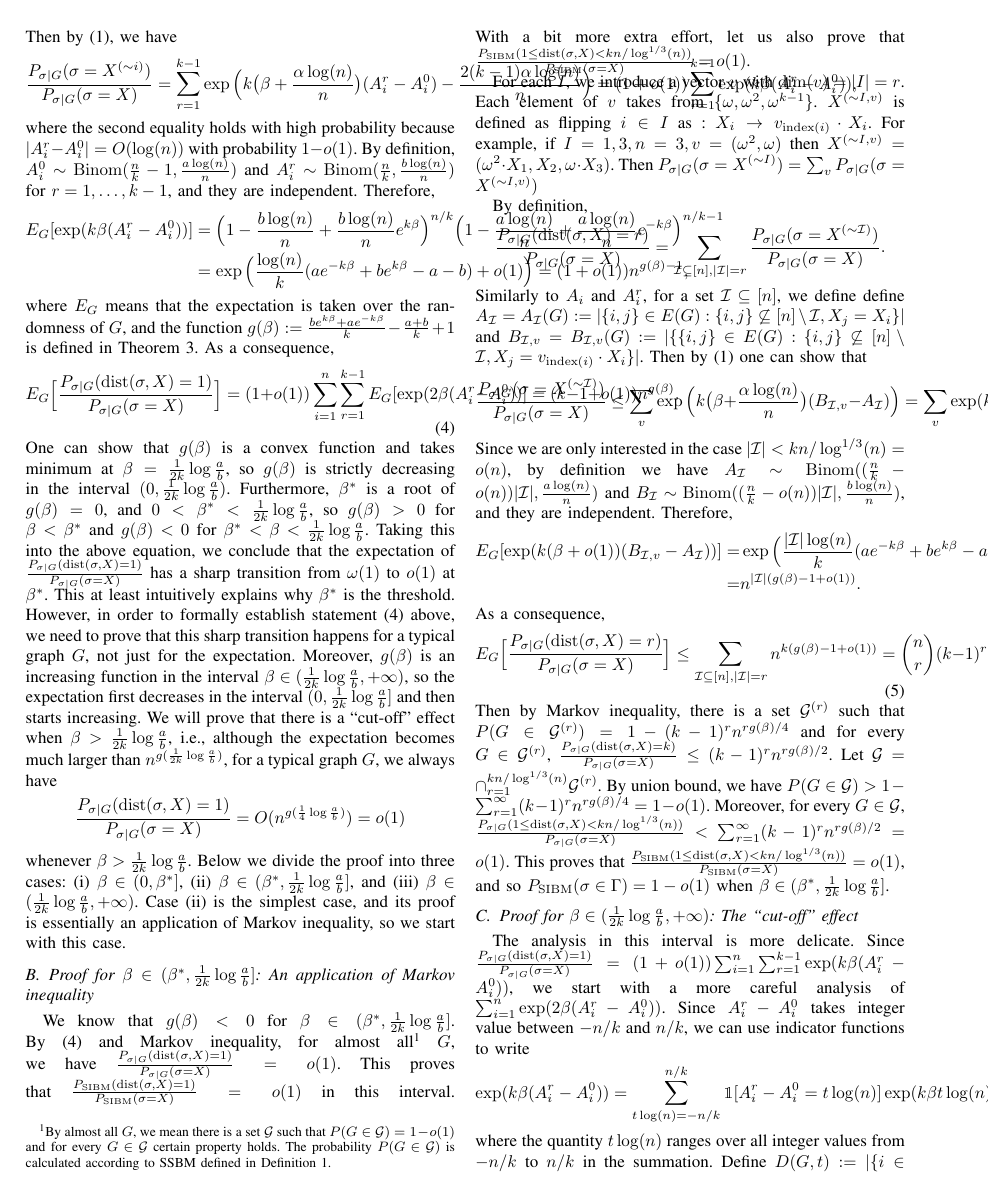
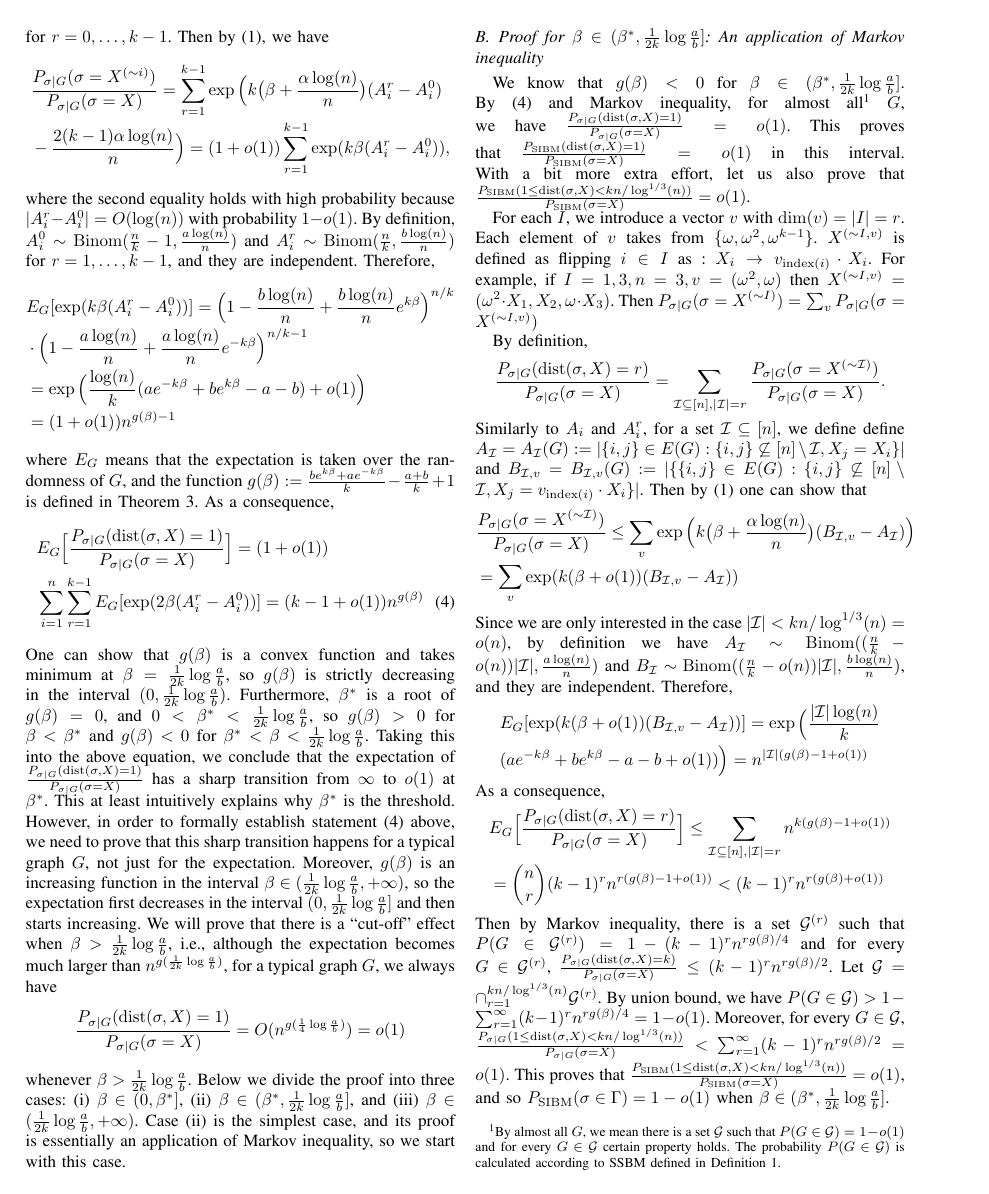
Before and after one commit to zhaofeng-shu33/SIBM, a LaTeX paper (main.tex): page 4 of 6. Compiled offline with pdfLaTeX.

Commit message:
finish appendix section B formatting

```diff
--- a/main.tex
+++ b/main.tex
@@ -265,34 +265,36 @@ A^r_i=A^r_i(G):=|\{j\in[n]\setminus\{i\}:\{i,j\}\in E(G), X_j=\omega^r \cdot X_i
 \end{equation*}
+for $ r=0, \dots, k-1$.
 Then by \eqref{eq:isingma}, we have
 \begin{align*}
-\frac{P_{\sigma|G}(\sigma=X^{(\sim i)} )}
+&\frac{P_{\sigma|G}(\sigma=X^{(\sim i)} )}
 {P_{\sigma|G}(\sigma=X)}
- = \sum_{r=1}^{k-1}\exp\Big(k\big(\beta+\frac{\alpha\log(n)}{n} \big) (A^r_i-A^0_i)
--\frac{2(k-1)\alpha\log(n)}{n} \Big)
+ = \sum_{r=1}^{k-1}\exp\Big(k\big(\beta+\frac{\alpha\log(n)}{n} \big) (A^r_i-A^0_i) \\
+&-\frac{2(k-1)\alpha\log(n)}{n} \Big)
  = (1+o(1)) \sum_{r=1}^{k-1}\exp (k \beta(A^r_i-A^0_i))  ,
 \end{align*}
 where the second equality holds with high probability because $|A^r_i-A^0_i|=O(\log(n))$ with probability $1-o(1)$.
 By definition,
 $A^0_i\sim \Binom(\frac{n}{k}-1,\frac{a\log(n)}{n})$ and $A^r_i\sim \Binom(\frac{n}{k}, \frac{b\log(n)}{n})$ for $r=1,\dots, k-1$, and they are independent. Therefore,
 \begin{align*}
-E_G[\exp (k \beta (A^r_i-A^0_i))]
-& =\Big(1-\frac{b\log(n)}{n}+\frac{b\log(n)}{n} e^{k\beta} \Big)^{n/k}
-\Big(1-\frac{a\log(n)}{n}+\frac{a\log(n)}{n} e^{-k\beta} \Big)^{n/k-1}  \\
+&E_G[\exp (k \beta (A^r_i-A^0_i))]
+ =\Big(1-\frac{b\log(n)}{n}+\frac{b\log(n)}{n} e^{k\beta} \Big)^{n/k} \\
+&\cdot \Big(1-\frac{a\log(n)}{n}+\frac{a\log(n)}{n} e^{-k\beta} \Big)^{n/k-1}\\
 & =
 \exp\Big(\frac{\log(n)}{k} ( a e^{-k\beta}+b e^{k\beta} -a-b )
-+o(1) \Big)
- = (1+o(1)) n^{g(\beta)-1} ,
++o(1) \Big) \\
+& = (1+o(1)) n^{g(\beta)-1}
 \end{align*}
 where $E_G$ means that the expectation is taken over the randomness of $G$, and the function
 $g(\beta)  := \frac{b e^{k\beta}+a e^{-k\beta}}{k}-\frac{a+b}{k}+1$ is defined in Theorem~\ref{thm:wt3}.
 As a consequence,
-\begin{equation} \label{eq:mew}
-E_G \Big[ \frac{P_{\sigma|G} ( \dist(\sigma, X) = 1 )}{P_{\sigma|G}(\sigma= X)} \Big]
-= (1+o(1)) \sum_{i=1}^n\sum_{r=1}^{k-1} E_G[\exp (2 \beta (A^r_i-A^0_i))]
-= (k-1+o(1)) n^{g(\beta)} .
-\end{equation}
+\begin{align} \label{eq:mew}
+&E_G \Big[ \frac{P_{\sigma|G} ( \dist(\sigma, X) = 1 )}{P_{\sigma|G}(\sigma= X)} \Big]
+= (1+o(1)) \notag\\
+&\sum_{i=1}^n\sum_{r=1}^{k-1} E_G[\exp (2 \beta (A^r_i-A^0_i))]
+= (k-1+o(1)) n^{g(\beta)}
+\end{align}
 One can show that $g(\beta)$ is a convex function and takes minimum at $\beta=\frac{1}{2k}\log\frac{a}{b}$, so $g(\beta)$ is strictly decreasing in the interval $(0,\frac{1}{2k}\log\frac{a}{b})$. Furthermore, $\beta^\ast$ is a root of $g(\beta)=0$, and $0<\beta^\ast<\frac{1}{2k}\log\frac{a}{b}$, so $g(\beta)>0$ for $\beta<\beta^\ast$ and $g(\beta)<0$ for $\beta^\ast<\beta<\frac{1}{2k}\log\frac{a}{b}$.
-Taking this into the above equation, we conclude that the expectation of $\frac{P_{\sigma|G} ( \dist(\sigma, X) = 1 )}{P_{\sigma|G}(\sigma= X)}$ has a sharp transition from $\omega(1)$ to $o(1)$ at $\beta^\ast$.
+Taking this into the above equation, we conclude that the expectation of $\frac{P_{\sigma|G} ( \dist(\sigma, X) = 1 )}{P_{\sigma|G}(\sigma= X)}$ has a sharp transition from $\infty$ to $o(1)$ at $\beta^\ast$.
 This at least intuitively explains why $\beta^\ast$ is the threshold. However, in order to formally establish statement (4) above, we need to prove that this sharp transition happens for a typical graph $G$, not just for the expectation.
 Moreover, $g(\beta)$ is an increasing function in the interval $\beta\in(\frac{1}{2k}\log\frac{a}{b}, +\infty)$, so the expectation first decreases in the interval $(0,\frac{1}{2k}\log\frac{a}{b}]$ and then starts increasing. We will prove that there is a ``cut-off" effect when $\beta>\frac{1}{2k}\log\frac{a}{b}$, i.e., although the expectation becomes much larger than $n^{g(\frac{1}{2k}\log\frac{a}{b})}$, for a typical graph $G$, we always have
 $$
@@ -323,28 +325,29 @@ define
 $A_{\cI}=A_{\cI}(G):=|\{i,j\}\in E(G):  \{i, j\} \not\subseteq [n]\setminus\cI, X_j=X_i\}|$ and
 $B_{\cI,v}=B_{\cI,v}(G):=|\{\{i,j\}\in E(G): \{i, j\} \not\subseteq [n]\setminus\cI, X_j= v_{\mathrm{index}(i)} \cdot X_i\}|$.
 Then by \eqref{eq:isingma} one can show that
-$$
- \frac{P_{\sigma|G}(\sigma=X^{(\sim\cI)})}{P_{\sigma|G}(\sigma=X)}
-\le \sum_{v}\exp\Big( k\big(\beta+\frac{\alpha\log(n)}{n} \big) (B_{\cI,v}-A_{\cI})
-\Big) = \sum_{v}\exp ( k (\beta + o(1)) (B_{\cI,v}-A_{\cI})
- ) .
-$$
+\begin{align*}
+& \frac{P_{\sigma|G}(\sigma=X^{(\sim\cI)})}{P_{\sigma|G}(\sigma=X)}
+\le \sum_{v}\exp\Big( k\big(\beta+\frac{\alpha\log(n)}{n} \big) (B_{\cI,v}-A_{\cI})\Big)\\
+& = \sum_{v}\exp ( k (\beta + o(1)) (B_{\cI,v}-A_{\cI})
+ )
+\end{align*}
 Since we are only interested in the case $|\cI|<kn/\log^{1/3}(n)=o(n)$,
 by definition we have $A_{\cI}\sim\Binom((\frac{n}{k}-o(n))|\cI|,\frac{a\log(n)}{n})$ and $B_{\cI}\sim\Binom((\frac{n}{k}-o(n))|\cI|,\frac{b\log(n)}{n})$, and they are independent. Therefore,
 \begin{align*}
-E_G[\exp ( k (\beta +o(1)) (B_{\cI,v}-A_{\cI}) ) ] = &
-\exp\Big(\frac{|\cI|\log(n)}{k} ( a e^{-k\beta}+b e^{k\beta} -a-b +o(1) )
- \Big) \\
- = & n^{|\cI|(g(\beta)-1+o(1))} .
+&E_G[\exp ( k (\beta +o(1)) (B_{\cI,v}-A_{\cI}) ) ] =
+\exp\Big(\frac{|\cI|\log(n)}{k} \\
+&( a e^{-k\beta}+b e^{k\beta} -a-b +o(1) )
+ \Big)
+ =  n^{|\cI|(g(\beta)-1+o(1))}
 \end{align*}
 As a consequence,
-\begin{equation} \label{eq:nn}
-E_G \Big[ \frac{P_{\sigma|G} ( \dist(\sigma, X) = r)}{P_{\sigma|G}(\sigma= X)} \Big]
+\begin{align*} \label{eq:nn}
+&E_G \Big[ \frac{P_{\sigma|G} ( \dist(\sigma, X) = r)}{P_{\sigma|G}(\sigma= X)} \Big]
 \le \sum_{\cI\subseteq[n],|\cI|=r}
-n^{k (g(\beta)-1+o(1))}
-= \binom{n}{r} (k-1)^r n^{r (g(\beta)-1+o(1))}
-< (k-1)^rn^{r (g(\beta)+o(1))} .
-\end{equation}
+n^{k (g(\beta)-1+o(1))}\\
+&= \binom{n}{r} (k-1)^r n^{r (g(\beta)-1+o(1))}
+< (k-1)^rn^{r (g(\beta)+o(1))}
+\end{align*}
 Then by Markov inequality, there is a set $\cG^{(r)}$ such that $P(G\in\cG^{(r)})=1-(k-1)^rn^{r g(\beta)/4}$ and for every $G\in\cG^{(r)}$, $\frac{P_{\sigma|G} ( \dist(\sigma, X) = k )}{P_{\sigma|G}(\sigma= X)} \le (k-1)^rn^{r g(\beta)/2}$.
 Let $\cG=\cap_{r=1}^{kn/\log^{1/3}(n)} \cG^{(r)}$. By union bound, we have $P(G\in\cG)>1-\sum_{r=1}^\infty (k-1)^rn^{r g(\beta)/4} = 1-o(1)$. Moreover, for every $G\in\cG$,
 $\frac{P_{\sigma|G} ( 1\le \dist(\sigma, X)< kn/\log^{1/3}(n) )}{P_{\sigma|G}(\sigma= X)} < \sum_{r=1}^\infty (k-1)^rn^{r g(\beta)/2} = o(1)$.
```
Also changed, not shown: main.tex (2 more changed lines).
